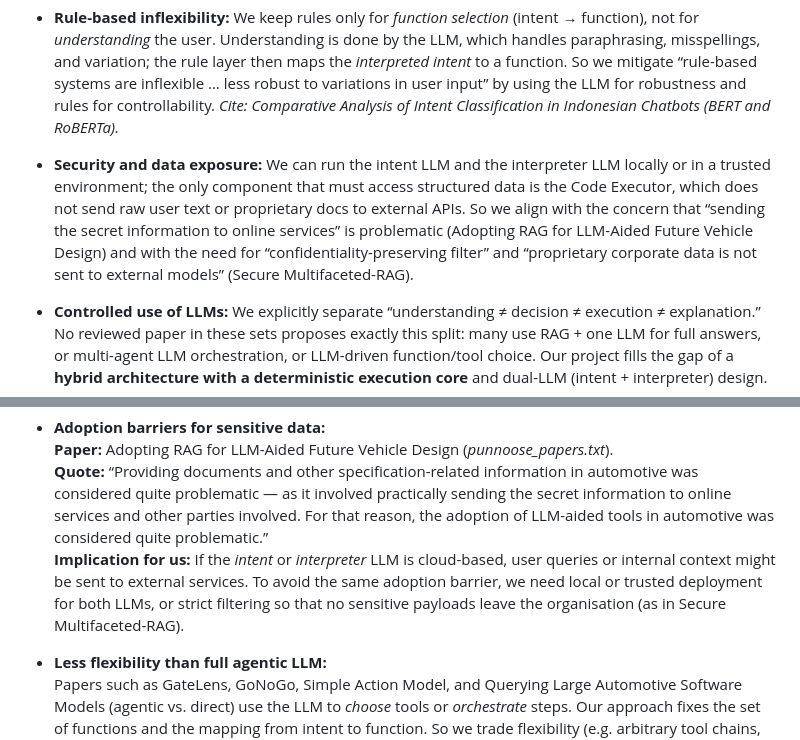
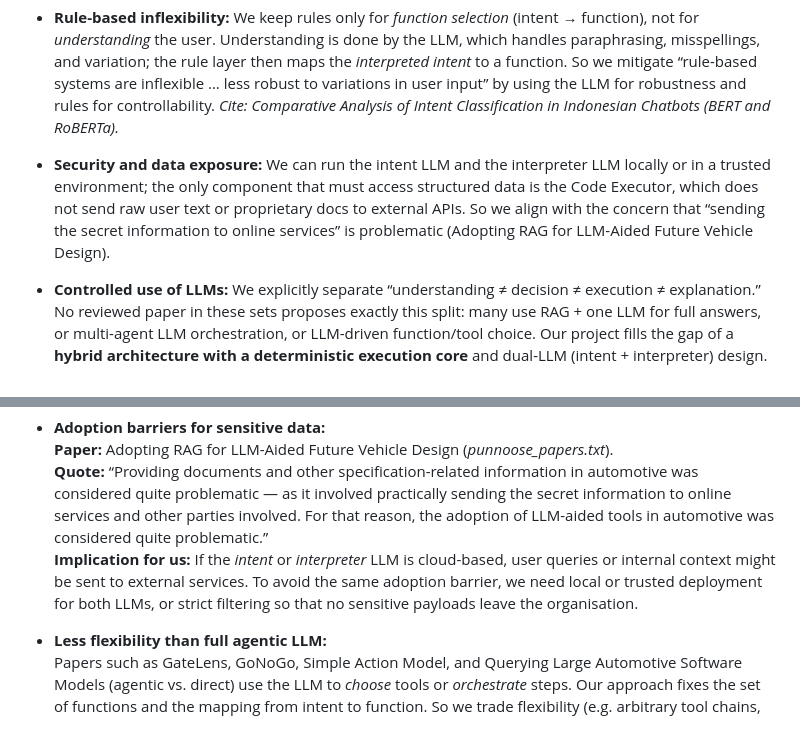
Before and after one commit to punnoose-1620/masters-thesis-sensor-data, a Markdown page: Literature_Review_Papers_Text/ReviewResults.md, 2 parts joined by grey strips. Rendered like a GitHub page.

```diff
--- a/Literature_Review_Papers_Text/ReviewResults.md
+++ b/Literature_Review_Papers_Text/ReviewResults.md
@@ -58,7 +64,7 @@ Across **punnoose_papers.txt** (14 papers) and **deepa_papers.txt** (23 papers),
 
 - **Rule-based inflexibility:** We keep rules only for *function selection* (intent → function), not for *understanding* the user. Understanding is done by the LLM, which handles paraphrasing, misspellings, and variation; the rule layer then maps the *interpreted intent* to a function. So we mitigate “rule-based systems are inflexible … less robust to variations in user input” by using the LLM for robustness and rules for controllability. *Cite: Comparative Analysis of Intent Classification in Indonesian Chatbots (BERT and RoBERTa).*
 
-- **Security and data exposure:** We can run the intent LLM and the interpreter LLM locally or in a trusted environment; the only component that must access structured data is the Code Executor, which does not send raw user text or proprietary docs to external APIs. So we align with the concern that “sending the secret information to online services” is problematic (Adopting RAG for LLM-Aided Future Vehicle Design) and with the need for “confidentiality-preserving filter” and “proprietary corporate data is not sent to external models” (Secure Multifaceted-RAG).
+- **Security and data exposure:** We can run the intent LLM and the interpreter LLM locally or in a trusted environment; the only component that must access structured data is the Code Executor, which does not send raw user text or proprietary docs to external APIs. So we align with the concern that “sending the secret information to online services” is problematic (Adopting RAG for LLM-Aided Future Vehicle Design).
 
 - **Controlled use of LLMs:** We explicitly separate “understanding ≠ decision ≠ execution ≠ explanation.” No reviewed paper in these sets proposes exactly this split: many use RAG + one LLM for full answers, or multi-agent LLM orchestration, or LLM-driven function/tool choice. Our project fills the gap of a **hybrid architecture with a deterministic execution core** and dual-LLM (intent + interpreter) design.
 
@@ -100,7 +104,7 @@ Across **punnoose_papers.txt** (14 papers) and **deepa_papers.txt** (23 papers),
 - **Adoption barriers for sensitive data:**
   **Paper:** Adopting RAG for LLM-Aided Future Vehicle Design (*punnoose_papers.txt*).
   **Quote:** “Providing documents and other specification-related information in automotive was considered quite problematic — as it involved practically sending the secret information to online services and other parties involved. For that reason, the adoption of LLM-aided tools in automotive was considered quite problematic.”
-  **Implication for us:** If the *intent* or *interpreter* LLM is cloud-based, user queries or internal context might be sent to external services. To avoid the same adoption barrier, we need local or trusted deployment for both LLMs, or strict filtering so that no sensitive payloads leave the organisation (as in Secure Multifaceted-RAG).
+  **Implication for us:** If the *intent* or *interpreter* LLM is cloud-based, user queries or internal context might be sent to external services. To avoid the same adoption barrier, we need local or trusted deployment for both LLMs, or strict filtering so that no sensitive payloads leave the organisation.
 
 - **Less flexibility than full agentic LLM:**
   Papers such as GateLens, GoNoGo, Simple Action Model, and Querying Large Automotive Software Models (agentic vs. direct) use the LLM to *choose* tools or *orchestrate* steps. Our approach fixes the set of functions and the mapping from intent to function. So we trade flexibility (e.g. arbitrary tool chains, new tools at runtime) for predictability and auditability — which can be a limitation in highly dynamic or exploratory use cases.
```
Also changed, not shown: other parts of Literature_Review_Papers_Text/ReviewResults.md (+17 -16 lines), Literature_Review_Papers_Text/ReviewDeepaPapers.md (+2 -0 lines), Literature_Review_Papers_Text/ReviewPunnoosePapers.md (+2 -0 lines).
